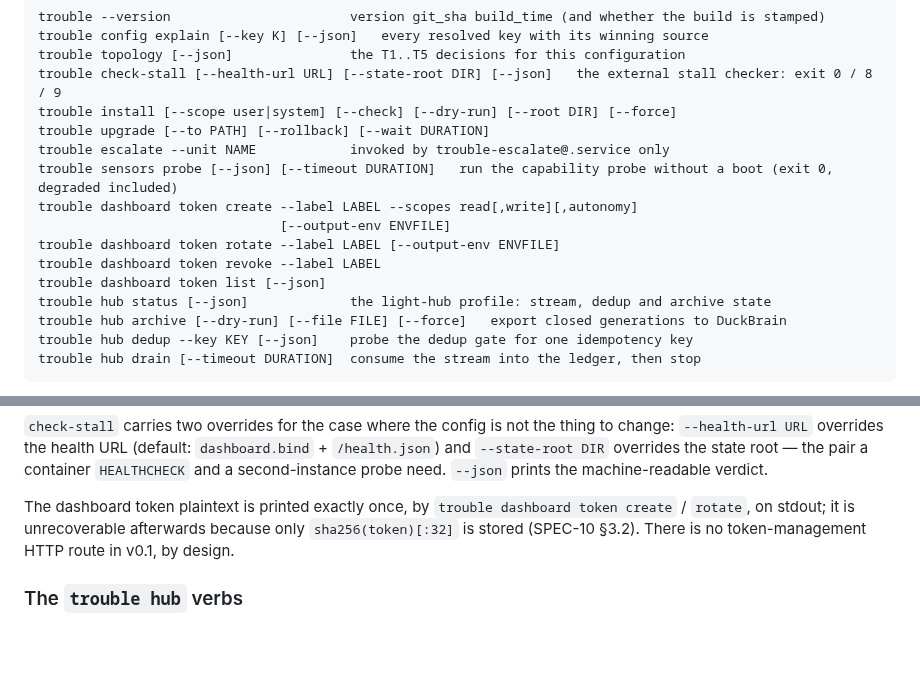
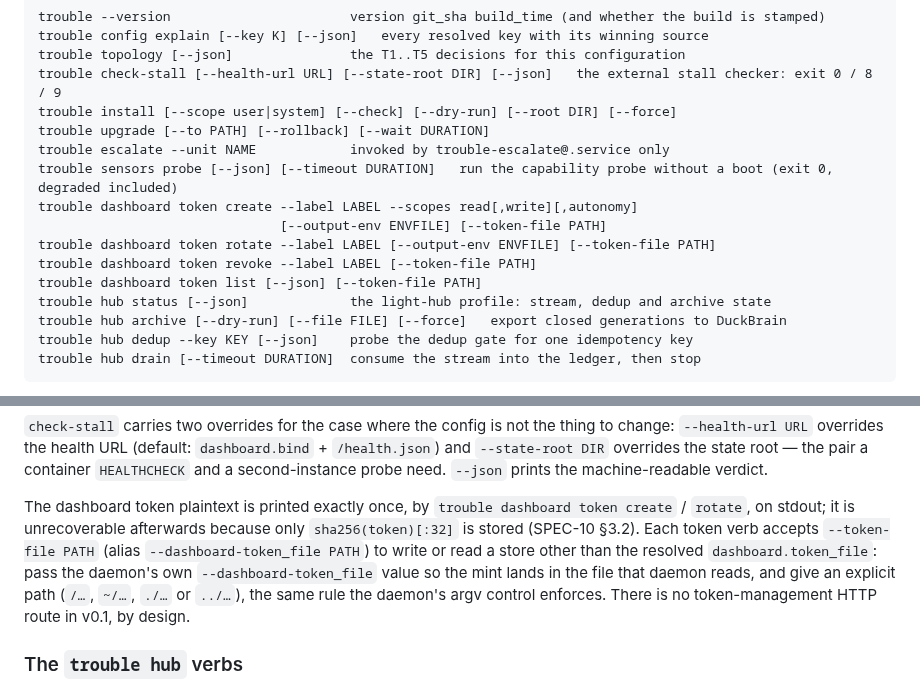
Before and after one commit to trouble-agent/trouble, a Markdown page: docs/cmd.md, 2 parts joined by grey strips. Drawn GitHub-style; blank space fills up the shorter version.

Commit message:
docs: document --token-file on the four dashboard token verbs. Addresses DOC-10.
Co-authored-by: Alexis Okuwa <wojonstech@gmail.com>

```diff
--- a/docs/cmd.md
+++ b/docs/cmd.md
@@ -150,10 +150,10 @@ trouble upgrade [--to PATH] [--rollback] [--wait DURATION]
 trouble escalate --unit NAME            invoked by trouble-escalate@.service only
 trouble sensors probe [--json] [--timeout DURATION]   run the capability probe without a boot (exit 0, degraded included)
 trouble dashboard token create --label LABEL --scopes read[,write][,autonomy]
-                               [--output-env ENVFILE]
-trouble dashboard token rotate --label LABEL [--output-env ENVFILE]
-trouble dashboard token revoke --label LABEL
-trouble dashboard token list [--json]
+                               [--output-env ENVFILE] [--token-file PATH]
+trouble dashboard token rotate --label LABEL [--output-env ENVFILE] [--token-file PATH]
+trouble dashboard token revoke --label LABEL [--token-file PATH]
+trouble dashboard token list [--json] [--token-file PATH]
 trouble hub status [--json]             the light-hub profile: stream, dedup and archive state
 trouble hub archive [--dry-run] [--file FILE] [--force]   export closed generations to DuckBrain
 trouble hub dedup --key KEY [--json]    probe the dedup gate for one idempotency key
@@ -177,7 +177,12 @@ root — the pair a container `HEALTHCHECK` and a second-instance probe need.
 
 The dashboard token plaintext is printed exactly once, by
 `trouble dashboard token create` / `rotate`, on stdout; it is unrecoverable
-afterwards because only `sha256(token)[:32]` is stored (SPEC-10 §3.2). There is no
+afterwards because only `sha256(token)[:32]` is stored (SPEC-10 §3.2). Each
+token verb accepts `--token-file PATH` (alias `--dashboard-token_file PATH`)
+to write or read a store other than the resolved `dashboard.token_file`: pass
+the daemon's own `--dashboard-token_file` value so the mint lands in the file
+that daemon reads, and give an explicit path (`/…`, `~/…`, `./…` or `../…`),
+the same rule the daemon's argv control enforces. There is no
 token-management HTTP route in v0.1, by design.
 
 ### The `trouble hub` verbs
```
